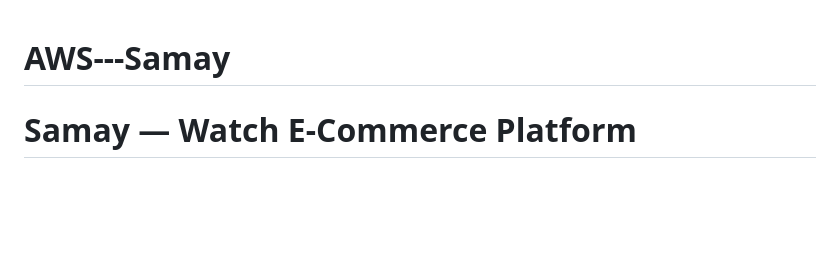
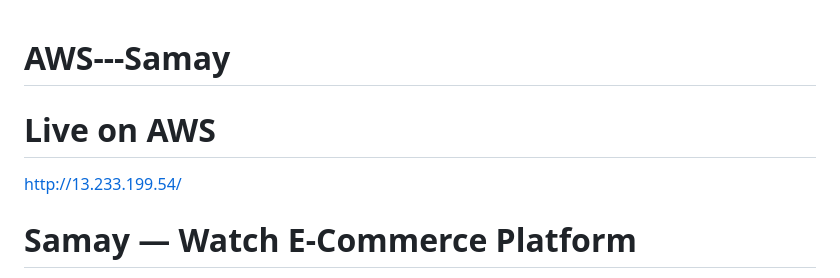
Before and after one commit to happycodersam/AWS---Samay, a Markdown page: README.md, the part around the change. Drawn GitHub-style; blank space fills up the shorter version.

Commit message:
Update README with project details and live link

```diff
--- a/README.md
+++ b/README.md
@@ -1,5 +1,8 @@
 # AWS---Samay
 
+# Live on AWS
+
+http://13.233.199.54/
 
 # Samay — Watch E-Commerce Platform
 
```
